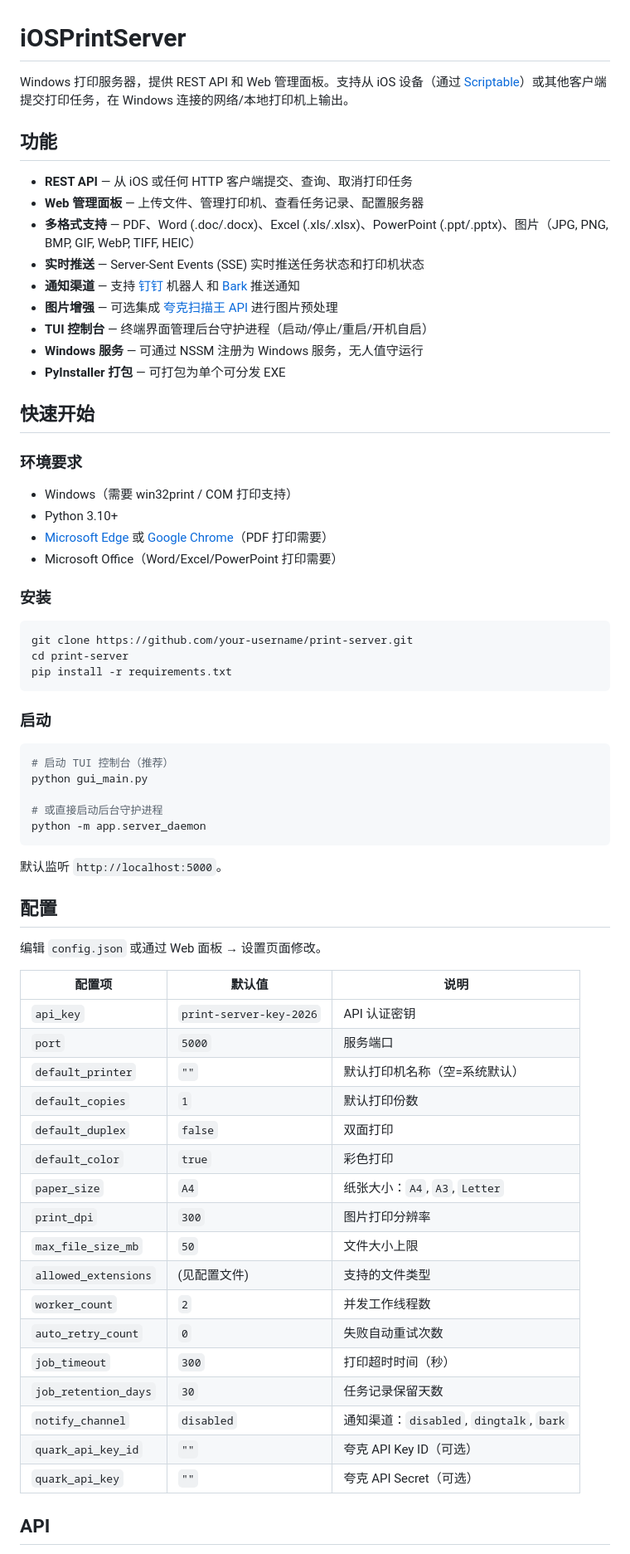
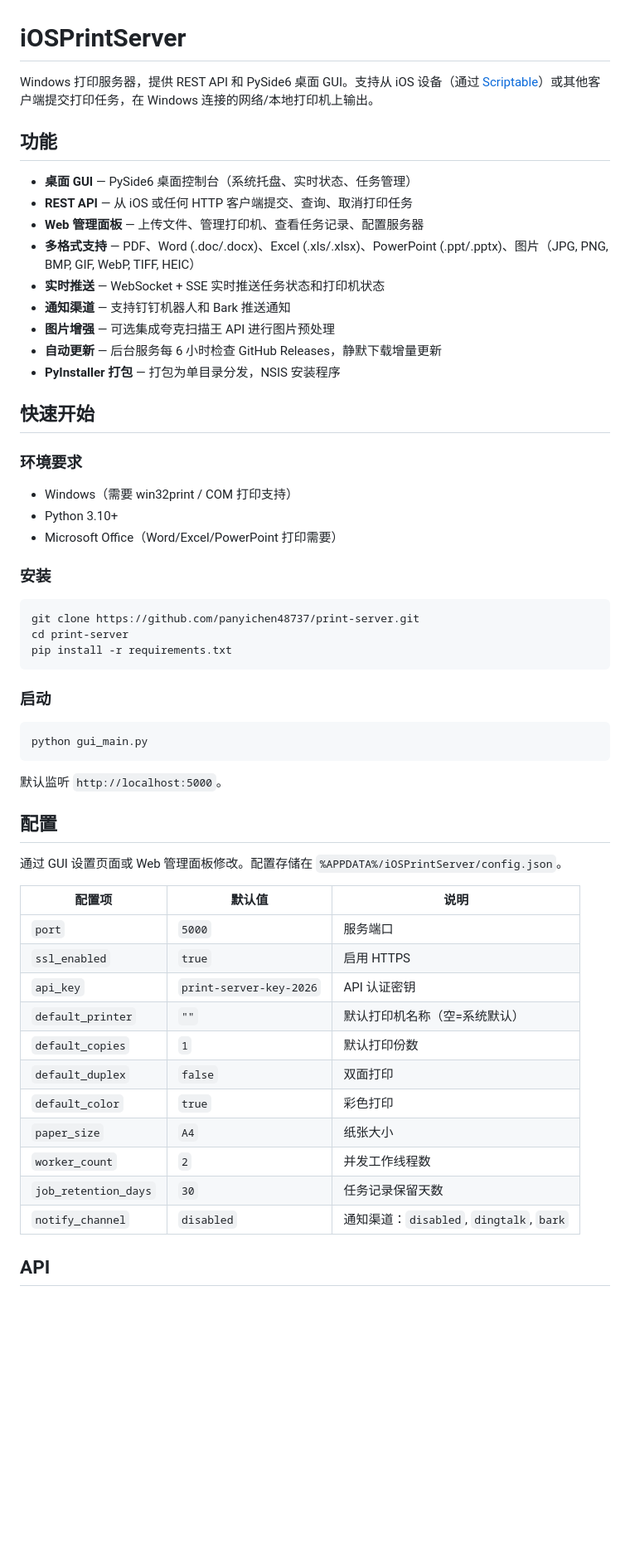
Before and after one commit to panyichen48737/print-server, a Markdown page: README.md, the part around one of its changes. Shown at 83% size. Rendered like a GitHub page; blank space fills up the shorter version.

````diff
--- a/README.md
+++ b/README.md
@@ -1,18 +1,18 @@
 # iOSPrintServer
 
-Windows 打印服务器，提供 REST API 和 Web 管理面板。支持从 iOS 设备（通过 [Scriptable](https://scriptable.app/)）或其他客户端提交打印任务，在 Windows 连接的网络/本地打印机上输出。
+Windows 打印服务器，提供 REST API 和 PySide6 桌面 GUI。支持从 iOS 设备（通过 [Scriptable](https://scriptable.app/)）或其他客户端提交打印任务，在 Windows 连接的网络/本地打印机上输出。
 
 ## 功能
 
+- **桌面 GUI** — PySide6 桌面控制台（系统托盘、实时状态、任务管理）
 - **REST API** — 从 iOS 或任何 HTTP 客户端提交、查询、取消打印任务
 - **Web 管理面板** — 上传文件、管理打印机、查看任务记录、配置服务器
 - **多格式支持** — PDF、Word (.doc/.docx)、Excel (.xls/.xlsx)、PowerPoint (.ppt/.pptx)、图片（JPG, PNG, BMP, GIF, WebP, TIFF, HEIC）
-- **实时推送** — Server-Sent Events (SSE) 实时推送任务状态和打印机状态
-- **通知渠道** — 支持 [钉钉](https://www.dingtalk.com/) 机器人 和 [Bark](https://github.com/Finb/Bark) 推送通知
-- **图片增强** — 可选集成 [夸克扫描王 API](https://scan.quark.cn/) 进行图片预处理
-- **TUI 控制台** — 终端界面管理后台守护进程（启动/停止/重启/开机自启）
-- **Windows 服务** — 可通过 NSSM 注册为 Windows 服务，无人值守运行
-- **PyInstaller 打包** — 可打包为单个可分发 EXE
+- **实时推送** — WebSocket + SSE 实时推送任务状态和打印机状态
+- **通知渠道** — 支持钉钉机器人和 Bark 推送通知
+- **图片增强** — 可选集成夸克扫描王 API 进行图片预处理
+- **自动更新** — 后台服务每 6 小时检查 GitHub Releases，静默下载增量更新
+- **PyInstaller 打包** — 打包为单目录分发，NSIS 安装程序
 
 ## 快速开始
 
@@ -20,13 +20,12 @@ Windows 打印服务器，提供 REST API 和 Web 管理面板。支持从 iOS
 
 - Windows（需要 win32print / COM 打印支持）
 - Python 3.10+
-- [Microsoft Edge](https://www.microsoft.com/edge) 或 [Google Chrome](https://www.google.com/chrome)（PDF 打印需要）
 - Microsoft Office（Word/Excel/PowerPoint 打印需要）
 
 ### 安装
 
 ```bash
-git clone https://github.com/your-username/print-server.git
+git clone https://github.com/panyichen48737/print-server.git
 cd print-server
 pip install -r requirements.txt
 ```
@@ -34,38 +33,28 @@ pip install -r requirements.txt
 ### 启动
 
 ```bash
-# 启动 TUI 控制台（推荐）
 python gui_main.py
-
-# 或直接启动后台守护进程
-python -m app.server_daemon
 ```
 
 默认监听 `http://localhost:5000`。
 
 ## 配置
 
-编辑 `config.json` 或通过 Web 面板 → 设置页面修改。
+通过 GUI 设置页面或 Web 管理面板修改。配置存储在 `%APPDATA%/iOSPrintServer/config.json`。
 
 | 配置项 | 默认值 | 说明 |
 |---|---|---|
+| `port` | `5000` | 服务端口 |
+| `ssl_enabled` | `true` | 启用 HTTPS |
 | `api_key` | `print-server-key-2026` | API 认证密钥 |
-| `port` | `5000` | 服务端口 |
 | `default_printer` | `""` | 默认打印机名称（空=系统默认） |
 | `default_copies` | `1` | 默认打印份数 |
 | `default_duplex` | `false` | 双面打印 |
 | `default_color` | `true` | 彩色打印 |
-| `paper_size` | `A4` | 纸张大小：`A4`, `A3`, `Letter` |
-| `print_dpi` | `300` | 图片打印分辨率 |
-| `max_file_size_mb` | `50` | 文件大小上限 |
-| `allowed_extensions` | (见配置文件) | 支持的文件类型 |
+| `paper_size` | `A4` | 纸张大小 |
 | `worker_count` | `2` | 并发工作线程数 |
-| `auto_retry_count` | `0` | 失败自动重试次数 |
-| `job_timeout` | `300` | 打印超时时间（秒） |
 | `job_retention_days` | `30` | 任务记录保留天数 |
 | `notify_channel` | `disabled` | 通知渠道：`disabled`, `dingtalk`, `bark` |
-| `quark_api_key_id` | `""` | 夸克 API Key ID（可选） |
-| `quark_api_key` | `""` | 夸克 API Secret（可选） |
 
 ## API
 
````
Also changed, not shown: other parts of README.md (+22 -115 lines).
